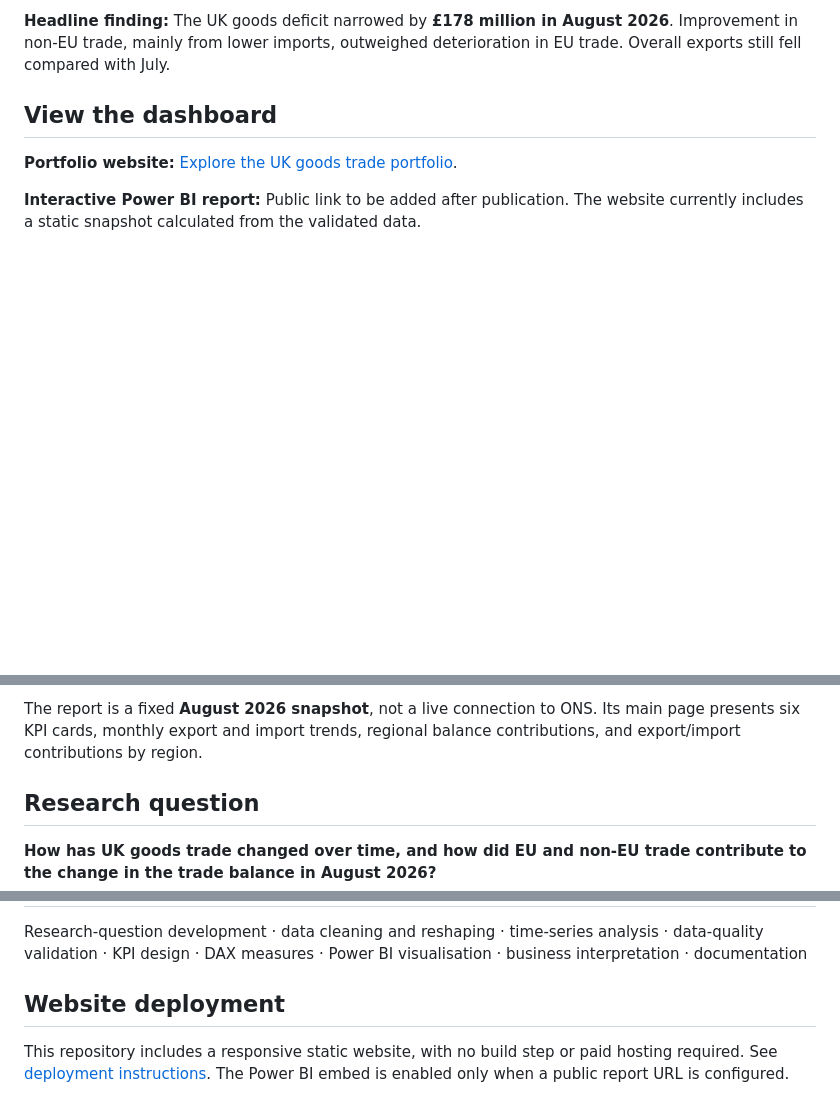
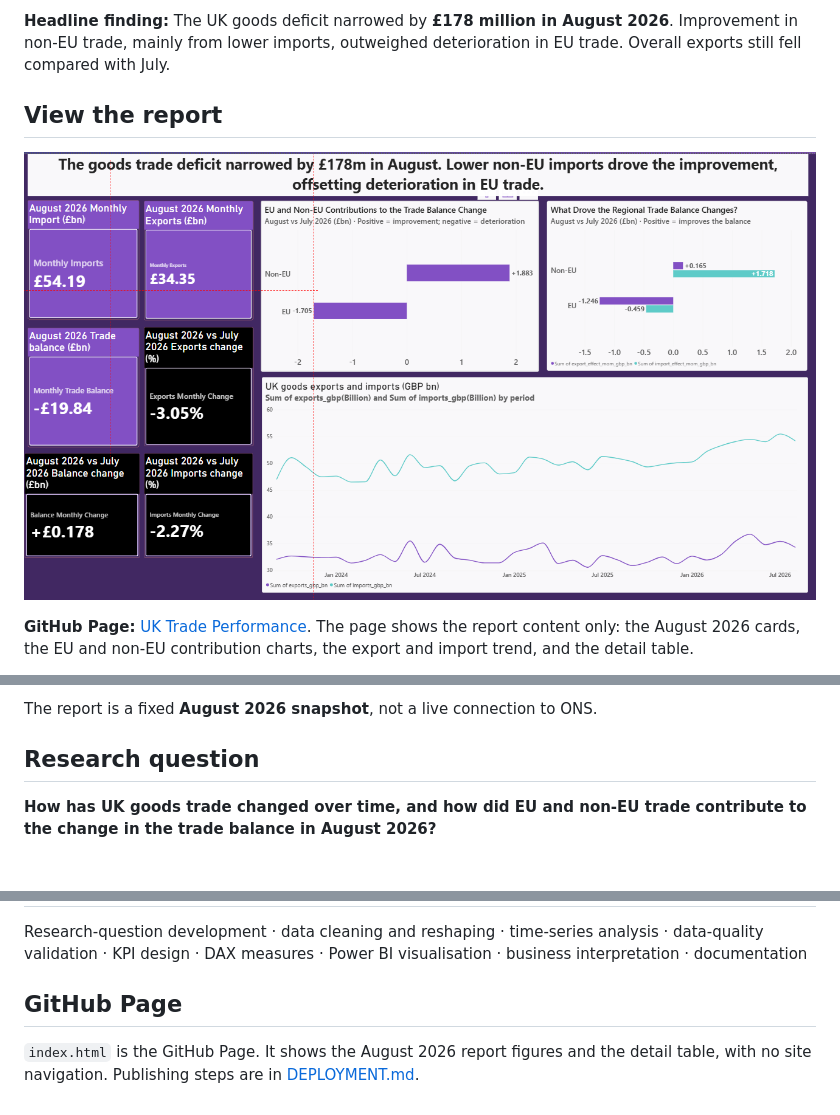
Before and after one commit to bboinnovate20/uk-goods-trade, a Markdown page: README.md, 3 parts joined by grey strips. Drawn GitHub-style; pictures changed too: tool.png (added); blank space fills up the shorter version.

Commit message:
Add the Power BI report image to the README.
Include the report file and the page that shows the August 2026 figures.

Co-authored-by: Cursor <cursoragent@cursor.com>

```diff
--- a/README.md
+++ b/README.md
@@ -6,9 +6,9 @@ A data analysis portfolio project using **Python, Google Colab, DAX and Power BI
 
 **Headline finding:** The UK goods deficit narrowed by **£178 million in August 2026**. Improvement in non-EU trade, mainly from lower imports, outweighed deterioration in EU trade. Overall exports still fell compared with July.
 
-## View the dashboard
+## View the report
 
-**Portfolio website:** [Explore the UK goods trade portfolio](https://bboinnovate20.github.io/uk-goods-trade/).
+![UK Trade Performance Power BI report for August 2026](tool.png)
 
-**Interactive Power BI report:** Public link to be added after publication. The website currently includes a static snapshot calculated from the validated data.
+**GitHub Page:** [UK Trade Performance](https://bboinnovate20.github.io/uk-goods-trade/). The page shows the report content only: the August 2026 cards, the EU and non-EU contribution charts, the export and import trend, and the detail table.
 
@@ -17,5 +16,5 @@ A data analysis portfolio project using **Python, Google Colab, DAX and Power BI
 
-The report is a fixed **August 2026 snapshot**, not a live connection to ONS. Its main page presents six KPI cards, monthly export and import trends, regional balance contributions, and export/import contributions by region.
+The report is a fixed **August 2026 snapshot**, not a live connection to ONS.
 
 ## Research question
 
@@ -162,6 +162,6 @@ The notebook may contain session-specific file paths. A fresh ONS download is no
 
 Research-question development · data cleaning and reshaping · time-series analysis · data-quality validation · KPI design · DAX measures · Power BI visualisation · business interpretation · documentation
 
-## Website deployment
+## GitHub Page
 
-This repository includes a responsive static website, with no build step or paid hosting required. See [deployment instructions](DEPLOYMENT.md). The Power BI embed is enabled only when a public report URL is configured.
+`index.html` is the GitHub Page. It shows the August 2026 report figures and the detail table, with no site navigation. Publishing steps are in [DEPLOYMENT.md](DEPLOYMENT.md).
```
Also changed, not shown: other parts of README.md (+2 -2 lines), DEPLOYMENT.md (+3 -8 lines), 5 other files.
